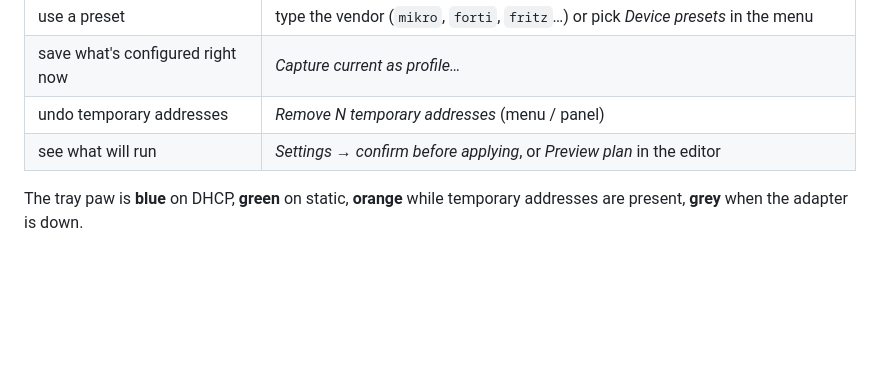
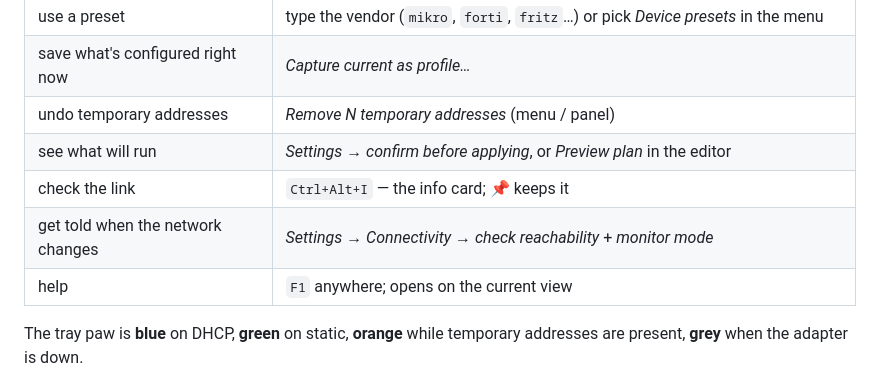
Before and after one commit to smol-kitten/netpaw, a Markdown page: README.md, the part around one of its changes. Drawn GitHub-style; blank space fills up the shorter version.

```diff
--- a/README.md
+++ b/README.md
@@ -61,6 +68,9 @@ logon.
 | save what's configured right now | *Capture current as profile…* |
 | undo temporary addresses | *Remove N temporary addresses* (menu / panel) |
 | see what will run | *Settings → confirm before applying*, or *Preview plan* in the editor |
+| check the link | `Ctrl+Alt+I` — the info card; 📌 keeps it |
+| get told when the network changes | *Settings → Connectivity → check reachability* + *monitor mode* |
+| help | `F1` anywhere; opens on the current view |
 
 The tray paw is **blue** on DHCP, **green** on static, **orange** while temporary addresses are
 present, **grey** when the adapter is down.
```
Also changed, not shown: other parts of README.md (+17 -0 lines), docs/alert.png (added), docs/help.png (added), docs/info.png (added), 7 other files.
